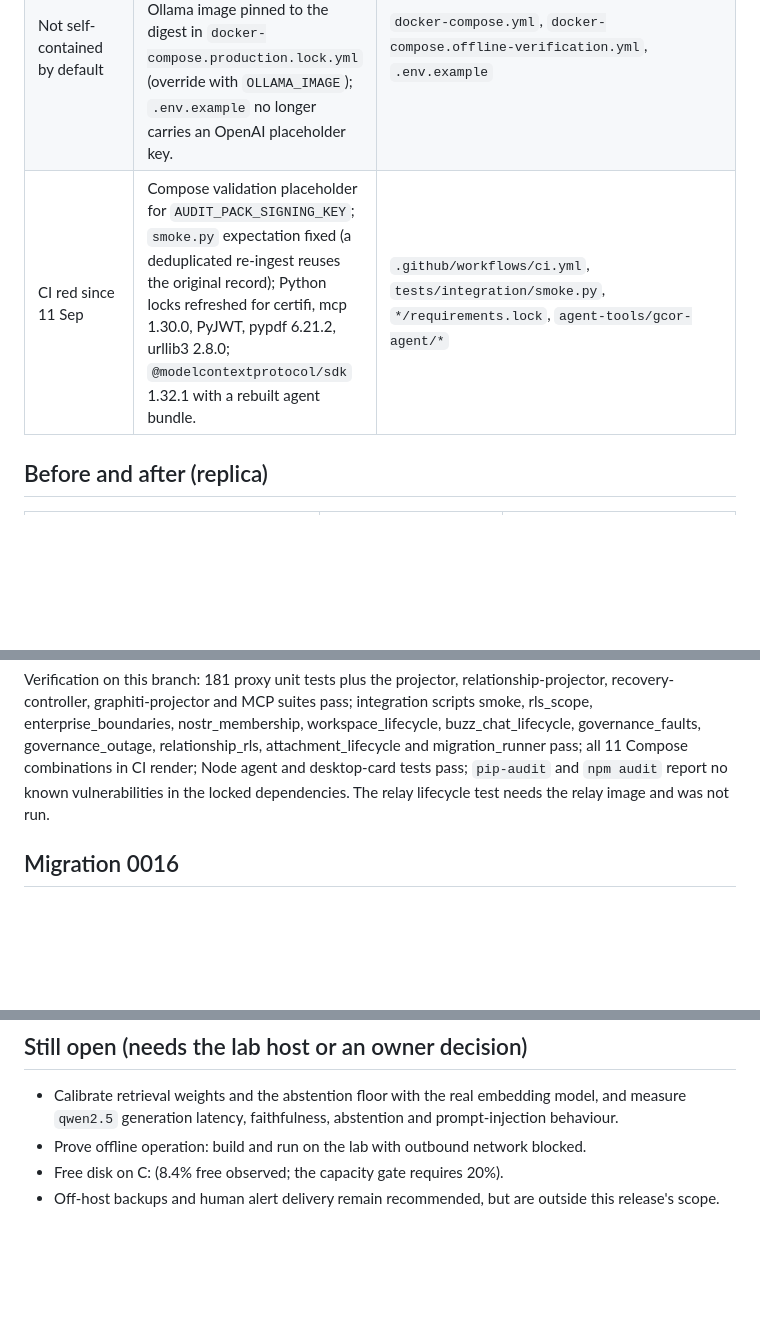
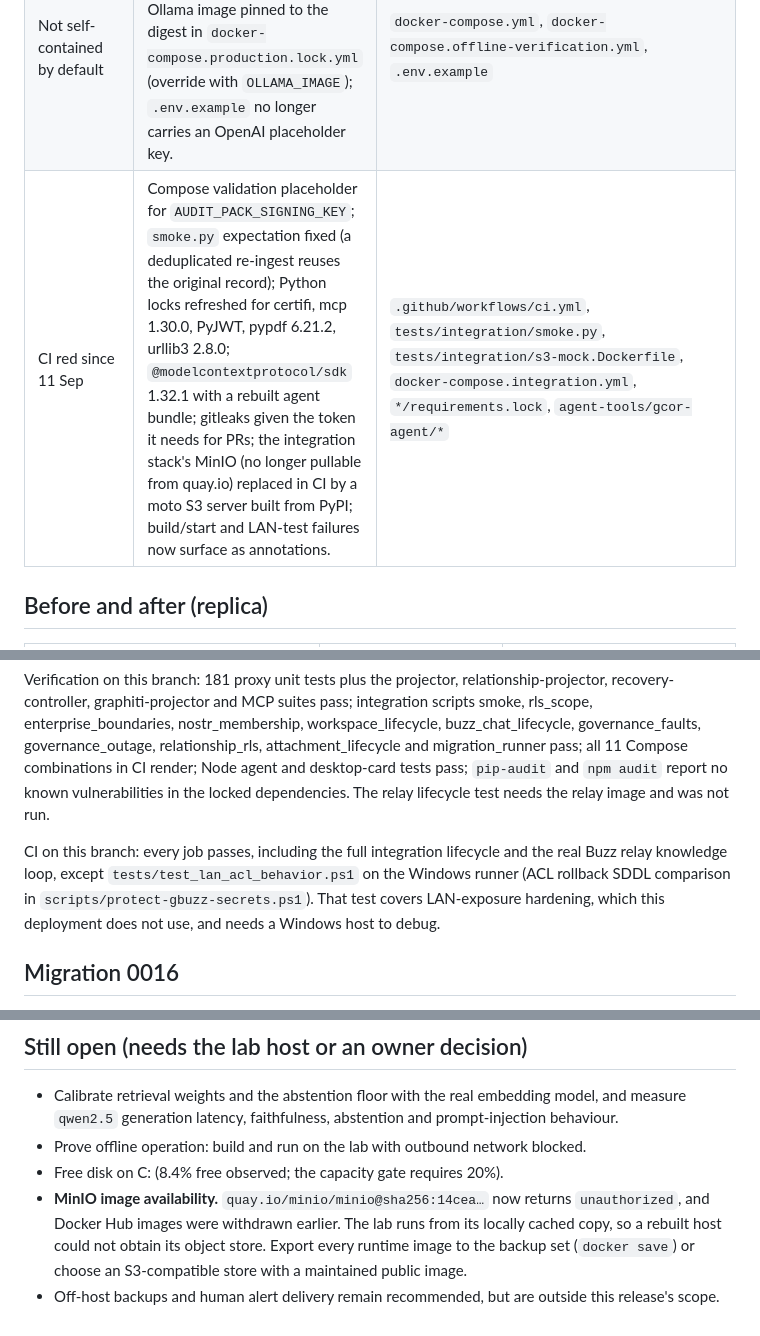
Before and after one commit to Abdenour7496/Gbuzz-V2, a Markdown page: docs/production-blockers-2026-10-22.md, 3 parts joined by grey strips. Drawn GitHub-style; blank space fills up the shorter version.

Commit message:
docs: record CI status and MinIO image availability risk
Co-Authored-By: Claude Opus 5.5 <noreply@anthropic.com>
Claude-Session: https://claude.ai/code/session_01BJtWPBeHw5fNXdFhdvTzWy

```diff
--- a/docs/production-blockers-2026-10-22.md
+++ b/docs/production-blockers-2026-10-22.md
@@ -21,7 +21,7 @@ deployed lab stack was not changed.
 | Database outage reported as HTTP 401 | Identity check failures caused by an unreachable database return 503 + `Retry-After`; lost database connections inside handlers also return 503. Invalid proofs still return 401. | `proxy/access_policy.py`, `proxy/main.py` |
 | Model health invisible | `/health/ready` reports `models.embedding` / `models.generation`; gauge `gcor_model_available{role}`. Readiness itself is unchanged (retrieval degrades to keywords without models). | `proxy/main.py` |
 | Not self-contained by default | Base Compose defaults to local Ollama `nomic-embed-text` (768-d) instead of OpenAI; Ollama image pinned to the digest in `docker-compose.production.lock.yml` (override with `OLLAMA_IMAGE`); `.env.example` no longer carries an OpenAI placeholder key. | `docker-compose.yml`, `docker-compose.offline-verification.yml`, `.env.example` |
-| CI red since 11 Sep | Compose validation placeholder for `AUDIT_PACK_SIGNING_KEY`; `smoke.py` expectation fixed (a deduplicated re-ingest reuses the original record); Python locks refreshed for certifi, mcp 1.30.0, PyJWT, pypdf 6.21.2, urllib3 2.8.0; `@modelcontextprotocol/sdk` 1.32.1 with a rebuilt agent bundle. | `.github/workflows/ci.yml`, `tests/integration/smoke.py`, `*/requirements.lock`, `agent-tools/gcor-agent/*` |
+| CI red since 11 Sep | Compose validation placeholder for `AUDIT_PACK_SIGNING_KEY`; `smoke.py` expectation fixed (a deduplicated re-ingest reuses the original record); Python locks refreshed for certifi, mcp 1.30.0, PyJWT, pypdf 6.21.2, urllib3 2.8.0; `@modelcontextprotocol/sdk` 1.32.1 with a rebuilt agent bundle; gitleaks given the token it needs for PRs; the integration stack's MinIO (no longer pullable from quay.io) replaced in CI by a moto S3 server built from PyPI; build/start and LAN-test failures now surface as annotations. | `.github/workflows/ci.yml`, `tests/integration/smoke.py`, `tests/integration/s3-mock.Dockerfile`, `docker-compose.integration.yml`, `*/requirements.lock`, `agent-tools/gcor-agent/*` |
 
 ## Before and after (replica)
 
@@ -55,6 +55,11 @@ combinations in CI render; Node agent and desktop-card tests pass; `pip-audit` a
 no known vulnerabilities in the locked dependencies. The relay lifecycle test needs the relay image
 and was not run.
 
+CI on this branch: every job passes, including the full integration lifecycle and the real Buzz
+relay knowledge loop, except `tests/test_lan_acl_behavior.ps1` on the Windows runner (ACL rollback
+SDDL comparison in `scripts/protect-gbuzz-secrets.ps1`). That test covers LAN-exposure hardening,
+which this deployment does not use, and needs a Windows host to debug.
+
 ## Migration 0016
 
 Additive and backward-compatible: older GCOR images ignore the new column and indexes, so an image
@@ -83,4 +88,8 @@ recreate the same three services.
   `qwen2.5` generation latency, faithfulness, abstention and prompt-injection behaviour.
 - Prove offline operation: build and run on the lab with outbound network blocked.
 - Free disk on C: (8.4% free observed; the capacity gate requires 20%).
+- **MinIO image availability.** `quay.io/minio/minio@sha256:14cea…` now returns `unauthorized`, and
+  Docker Hub images were withdrawn earlier. The lab runs from its locally cached copy, so a rebuilt
+  host could not obtain its object store. Export every runtime image to the backup set
+  (`docker save`) or choose an S3-compatible store with a maintained public image.
 - Off-host backups and human alert delivery remain recommended, but are outside this release's scope.
```
